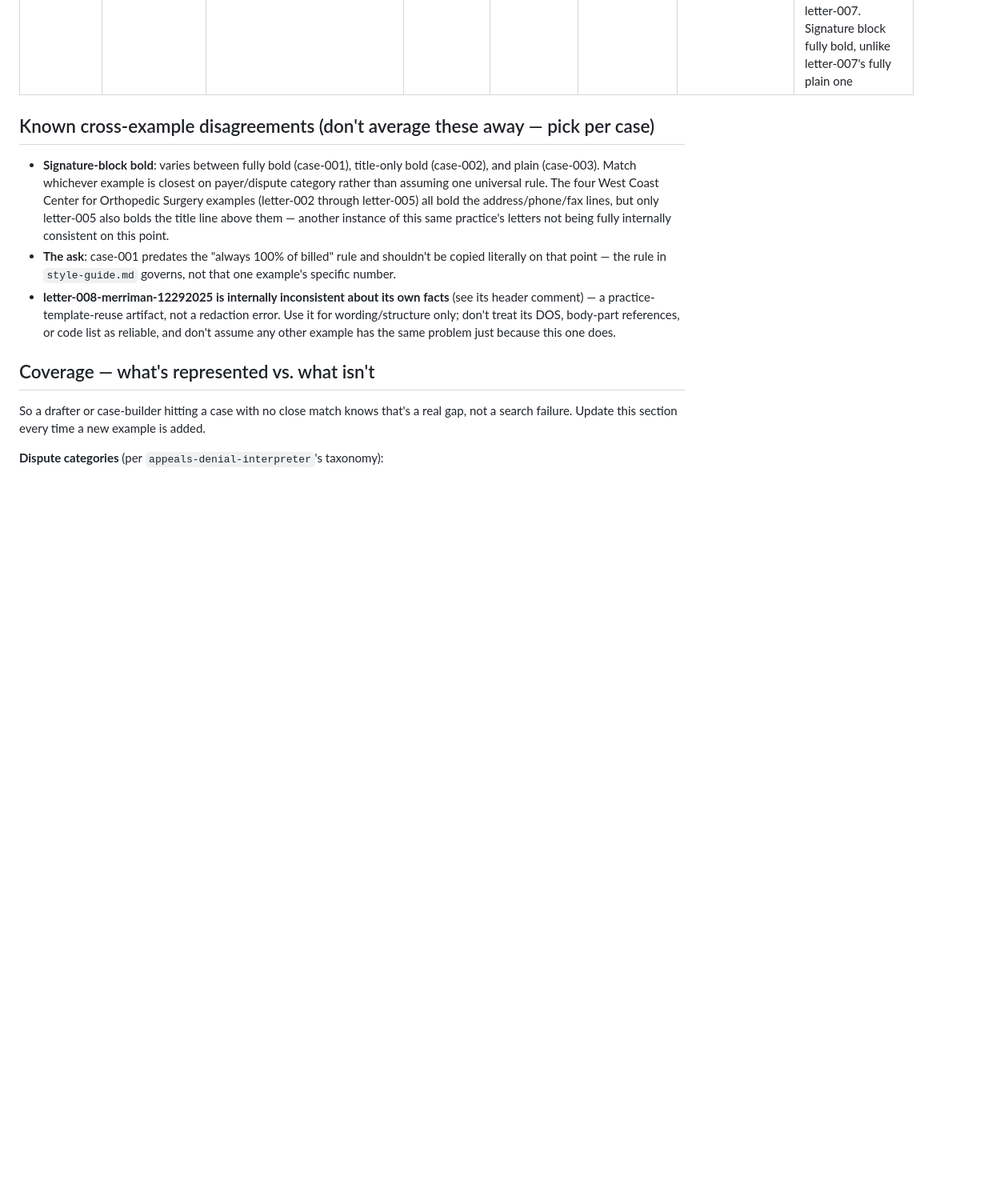
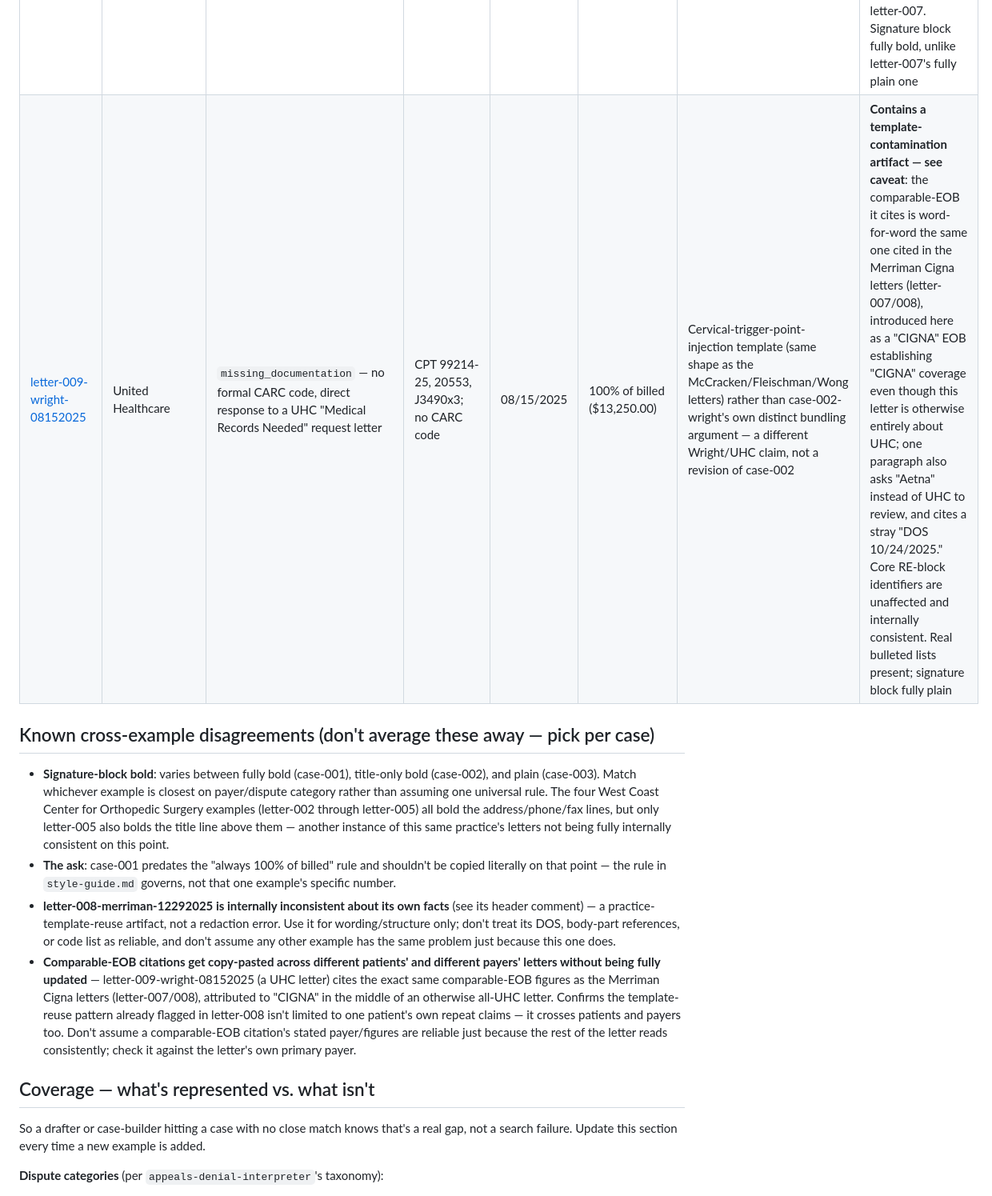
Before and after one commit to dcknowles04/Agent-Testing, a Markdown page: appeals/examples/index.md, the part around one of its changes. Shown at 80% size. Drawn GitHub-style; blank space fills up the shorter version.

Commit message:
Add a second Wright/UHC claim using a different practice template
Verified as a genuinely separate claim from case-002-wright by DOS and
claim number (both different), consistent with the classification rule
established for this corpus. This one uses the cervical-trigger-point-
injection template seen across the McCracken/Fleischman/Wong/Merriman
examples rather than case-002's own bundling/component-billing argument --
two structurally different letters for the same patient and payer.

Also surfaces a broader instance of the template-reuse pattern already
flagged in letter-008: this UHC letter's comparable-EOB citation is
word-for-word the same one used in the Merriman Cigna letters, still
attributed to "Cigna" in the middle of an otherwise all-UHC letter. Recorded
in index.md's cross-example disagreements as evidence this practice copies
paragraphs across different patients' and payers' letters, not just within
one patient's own repeat claims.

Built by mechanical concatenation (header + verbatim source) from the
start this time, avoiding the hand-retyping drift caught in the last two
rounds.
Co-Authored-By: Claude Sonnet 5 <noreply@anthropic.com>
Claude-Session: https://claude.ai/code/session_01HPH9umoKDJW6CEfqXYzSGf

```diff
--- a/appeals/examples/index.md
+++ b/appeals/examples/index.md
@@ -22,6 +22,7 @@ step.
 | [letter-006-mccracken-08062025](past-letters/letter-006-mccracken-08062025.md) | Aetna Insurance | `missing_documentation` — denial code #1, same text as letter-003 | CPT 99214-25, 20553, J3490x2; denial code #1 | 08/06/2025 | 100% of billed ($13,250.00) | Near-identical template to letter-003 (same precedent lead, same Aetna CPB 0016 citation) — a third, separate McCracken/Aetna claim confirming this is a stable house template, not one-off phrasing | Heavy bold-with-caps; ***Do not duplicate this claim.*** convention holds |
 | [letter-007-merriman-08182025](past-letters/letter-007-merriman-08182025.md) | **Cigna Health — first Cigna example in the corpus** | Two-pronged in one letter: a unit/frequency-limit coding edit (`bundling_coding_edit`, denial code A2) plus a documentation/duplicate-submission dispute (`missing_documentation`, denial code(s) cited inconsistently as A3/A0/A1 — flagged in the file, not resolved) | CPT 99214-25, 20611x2, J3490x2; denial codes A2, A3/A0/A1 | 08/18/2025 | 100% of billed ($23,250.00) | **New pattern**: quotes the payer's own written medical coverage policy directly (Cigna Medical Coverage Policy 0515) to rebut a frequency-limit denial, the same quote-the-policy shape as the Aetna CPB 0016 examples but for a different payer's actual language; also cites proof of prior document submission (fax confirmation) plus a same-patient comparable-EOB precedent | Heavy bold-with-caps; **no** ***Do not duplicate this claim.*** line at all (unlike every Aetna/Anthem example); signature block fully plain, not bold |
 | [letter-008-merriman-12292025](past-letters/letter-008-merriman-12292025.md) | Cigna Health | `medical_necessity` — denial code A3 ("documentation currently on file... not medically necessary") on J3490x2 | CPT 99214-25, 20611x2, J3490x2; denial code A3 | 12/29/2025 (per RE block — **see caveat**) | 100% of billed ($15,750.00) | Same Cigna-policy-citation + comparable-EOB-precedent shape as letter-007, narrowed to a single code | **Use for wording/structure only, not facts — this letter is internally inconsistent about its own DOS** (title says 02/24/2025, RE block says 12/29/2025, body passages say 08/18/2025 — the last matching letter-007's unrelated claim). Confirmed NOT the same claim as either the git-ignored 02/24/2025 pipeline case or letter-007. Signature block fully bold, unlike letter-007's fully plain one |
+| [letter-009-wright-08152025](past-letters/letter-009-wright-08152025.md) | United Healthcare | `missing_documentation` — no formal CARC code, direct response to a UHC "Medical Records Needed" request letter | CPT 99214-25, 20553, J3490x3; no CARC code | 08/15/2025 | 100% of billed ($13,250.00) | Cervical-trigger-point-injection template (same shape as the McCracken/Fleischman/Wong letters) rather than case-002-wright's own distinct bundling argument — a different Wright/UHC claim, not a revision of case-002 | **Contains a template-contamination artifact — see caveat**: the comparable-EOB it cites is word-for-word the same one cited in the Merriman Cigna letters (letter-007/008), introduced here as a "CIGNA" EOB establishing "CIGNA" coverage even though this letter is otherwise entirely about UHC; one paragraph also asks "Aetna" instead of UHC to review, and cites a stray "DOS 10/24/2025." Core RE-block identifiers are unaffected and internally consistent. Real bulleted lists present; signature block fully plain |
 
 ## Known cross-example disagreements (don't average these away — pick per case)
 
@@ -40,6 +41,14 @@ step.
   for wording/structure only; don't treat its DOS, body-part references, or code list as
   reliable, and don't assume any other example has the same problem just because this one
   does.
+- **Comparable-EOB citations get copy-pasted across different patients' and different
+  payers' letters without being fully updated** — letter-009-wright-08152025 (a UHC
+  letter) cites the exact same comparable-EOB figures as the Merriman Cigna letters
+  (letter-007/008), attributed to "CIGNA" in the middle of an otherwise all-UHC letter.
+  Confirms the template-reuse pattern already flagged in letter-008 isn't limited to one
+  patient's own repeat claims — it crosses patients and payers too. Don't assume a
+  comparable-EOB citation's stated payer/figures are reliable just because the rest of
+  the letter reads consistently; check it against the letter's own primary payer.
 
 ## Coverage — what's represented vs. what isn't
 
```
Also changed, not shown: other parts of appeals/examples/index.md (+3 -2 lines), 1 other file.
